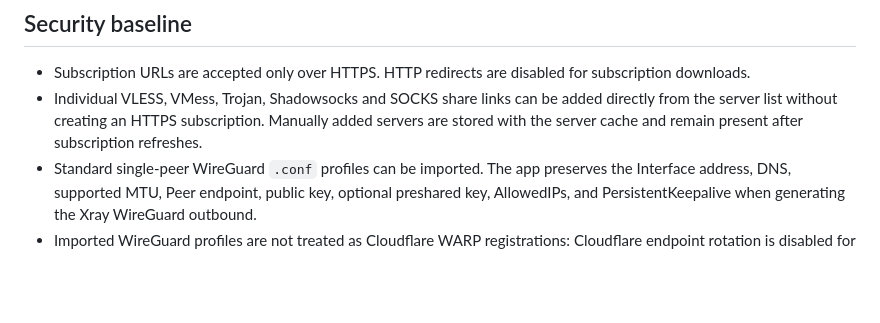
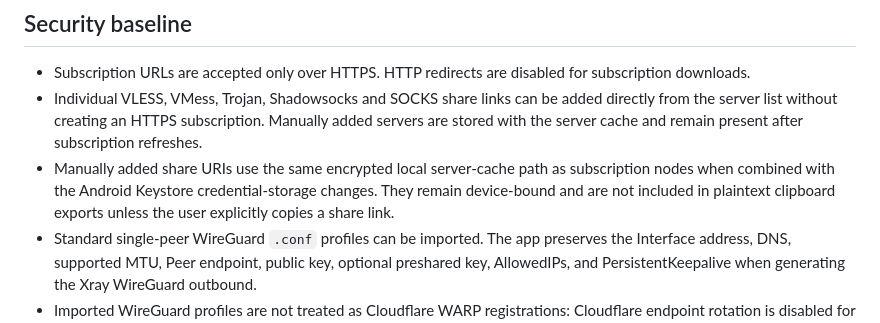
Before and after one commit to abolboy/zeus_vpn_app, a Markdown page: README.md, the part around the change. Rendered like a GitHub page; blank space fills up the shorter version.

Commit message:
docs: clarify encrypted storage for manually added server links

```diff
--- a/README.md
+++ b/README.md
@@ -14,6 +14,7 @@ ZEUS VPN is a Flutter Android VPN client built on `flutter_v2ray_client` and Xra
 
 - Subscription URLs are accepted only over HTTPS. HTTP redirects are disabled for subscription downloads.
 - Individual VLESS, VMess, Trojan, Shadowsocks and SOCKS share links can be added directly from the server list without creating an HTTPS subscription. Manually added servers are stored with the server cache and remain present after subscription refreshes.
+- Manually added share URIs use the same encrypted local server-cache path as subscription nodes when combined with the Android Keystore credential-storage changes. They remain device-bound and are not included in plaintext clipboard exports unless the user explicitly copies a share link.
 - Standard single-peer WireGuard `.conf` profiles can be imported. The app preserves the Interface address, DNS, supported MTU, Peer endpoint, public key, optional preshared key, AllowedIPs, and PersistentKeepalive when generating the Xray WireGuard outbound.
 - Imported WireGuard profiles are not treated as Cloudflare WARP registrations: Cloudflare endpoint rotation is disabled for them, so an AWS endpoint is never silently replaced with a Cloudflare endpoint.
 - The current importer intentionally rejects configurations with multiple `[Peer]` sections. Import a client profile with one server peer per app profile.
```
